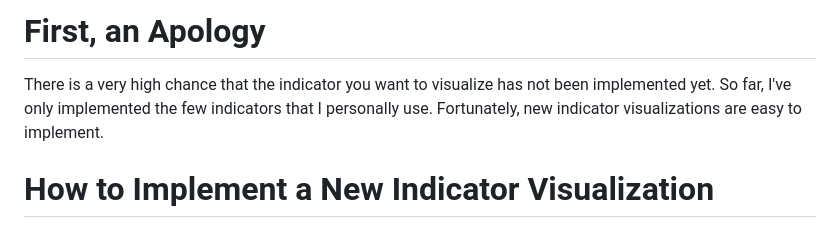
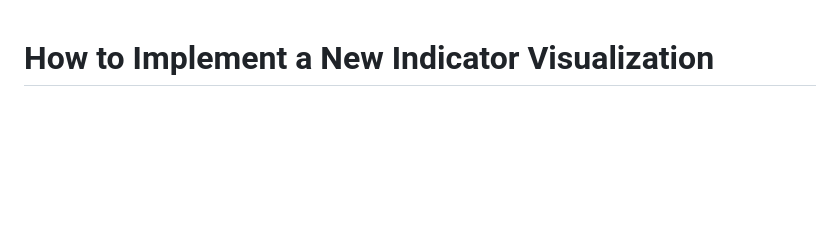
Before and after one commit to g-gundam/TechnicalIndicatorCharts.jl, a Markdown page: docs/src/development.md, the part around the change. Drawn GitHub-style; blank space fills up the shorter version.

Commit message:
Remove apology
There are a lot of implemented indicators now.

```diff
--- a/docs/src/development.md
+++ b/docs/src/development.md
@@ -1,10 +1,3 @@
-# First, an Apology
-
-There is a very high chance that the indicator you want to visualize
-has not been implemented yet.  So far, I've only implemented the few
-indicators that I personally use.  Fortunately, new indicator
-visualizations are easy to implement.
-
 # How to Implement a New Indicator Visualization
 
 ## Implement a `denominated_price` function.
```
